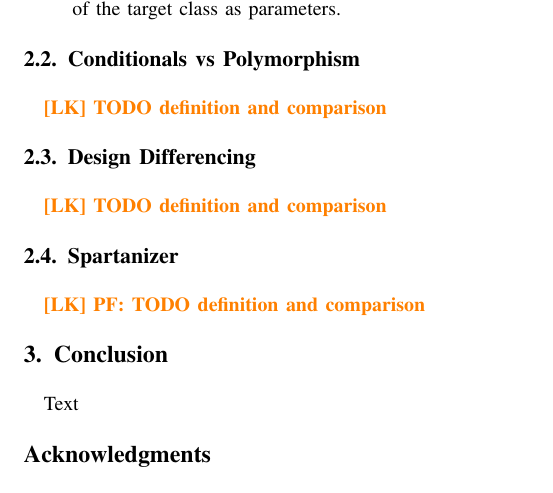
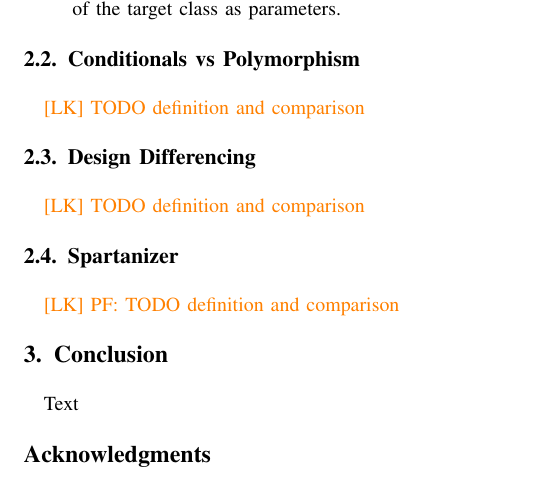
Before and after one commit to PeterFeicht/sese2017, a LaTeX paper (draftpaper/AutomatedRefactoring.tex): part of page 2 of 2, cut so that both start at the same text. Compiled offline with pdfLaTeX.

Commit message:
Change TODO tags to regular font

```diff
--- a/draftpaper/AutomatedRefactoring.tex
+++ b/draftpaper/AutomatedRefactoring.tex
@@ -19,8 +19,8 @@
 
 \newcommand{\code}[1]{{\small\ttfamily #1}}
 
-\newcommand{\lk}[1]{\textcolor{orange}{\textbf{[LK] #1}}}
-\newcommand{\pf}[1]{\textcolor{green}{\textbf{[PF] #1}}}
+\newcommand{\lk}[1]{\textcolor{orange}{[LK] #1}}
+\newcommand{\pf}[1]{\textcolor{green}{[PF] #1}}
 
 
 \begin{document}
```
